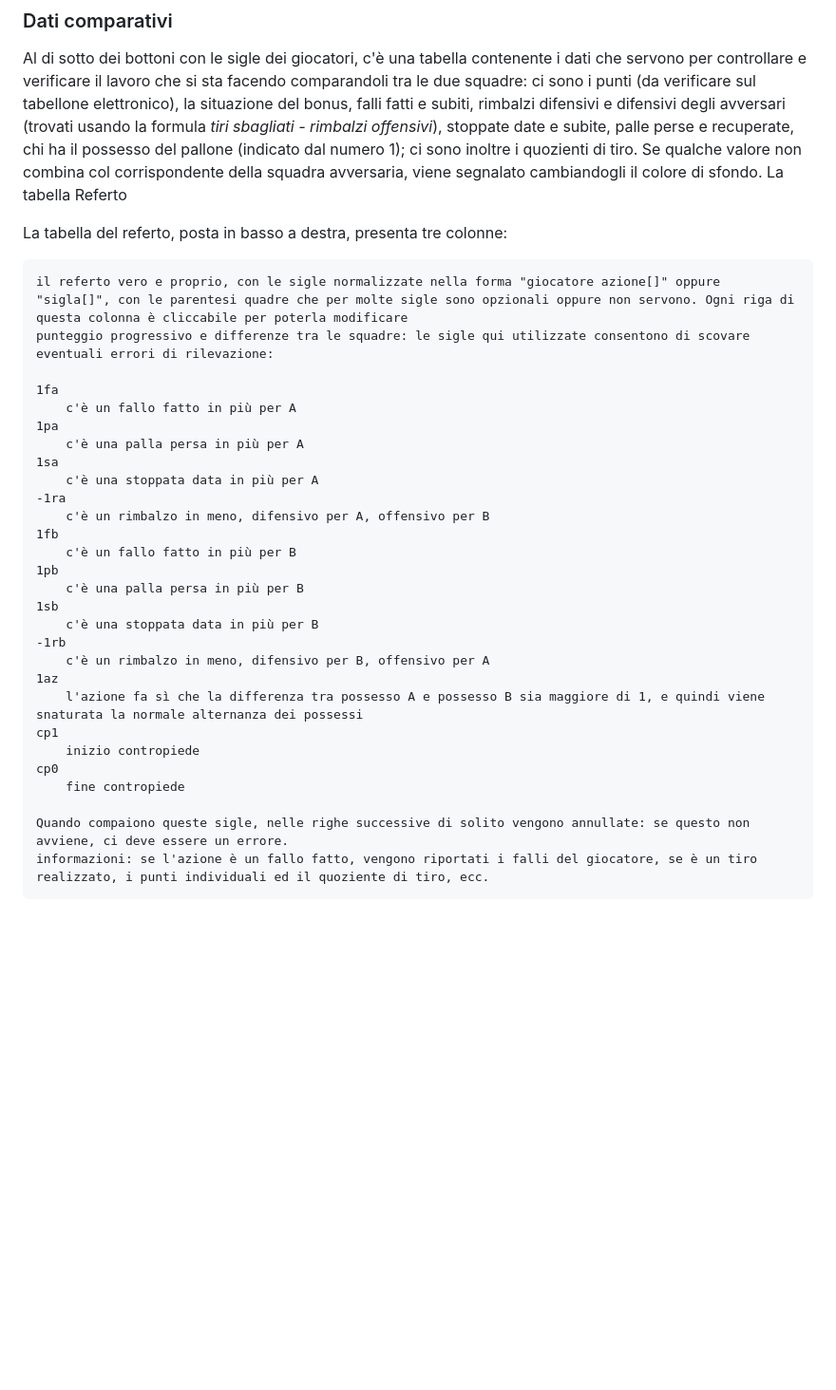
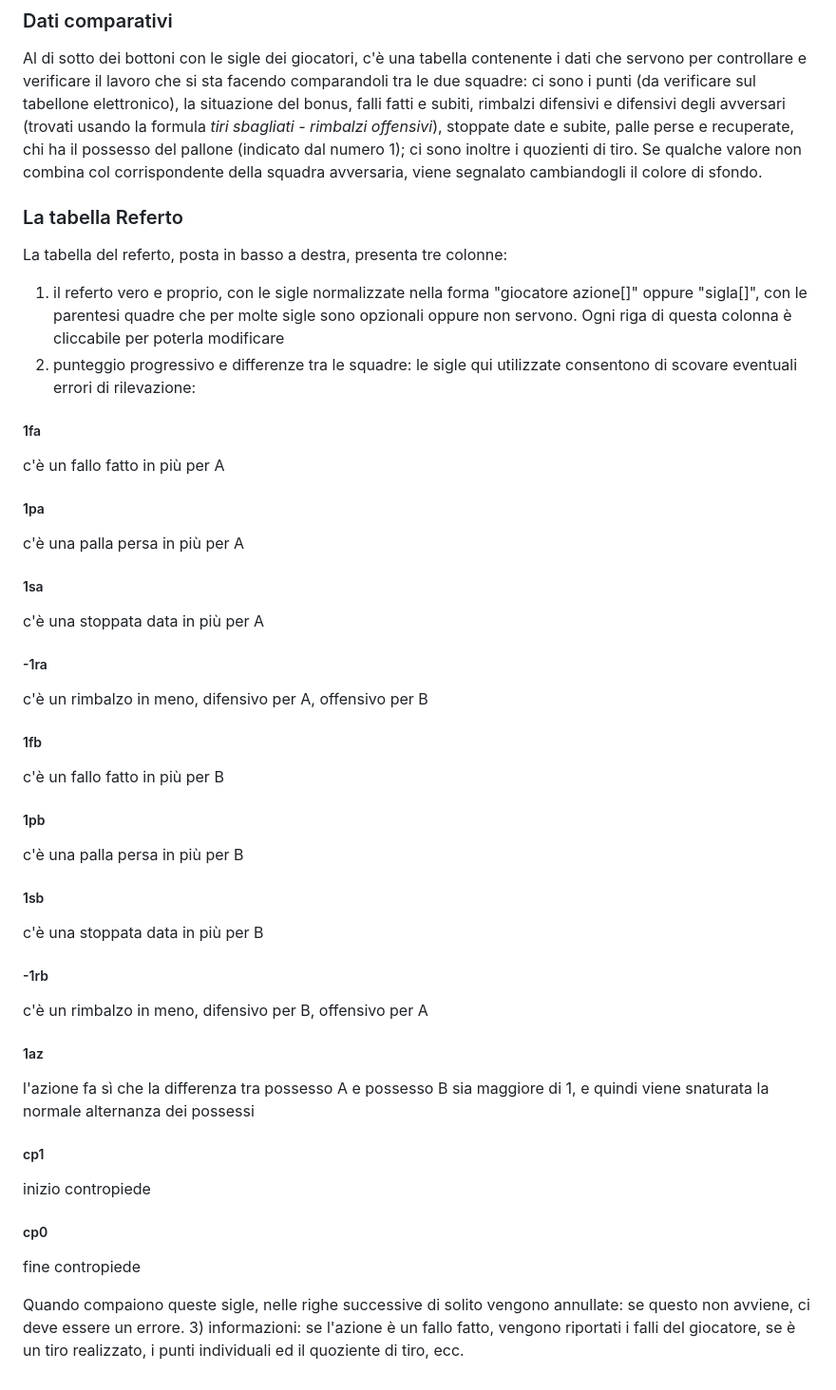
Before and after one commit to fello62/baskpad, a Markdown page: README.md, the part around the change. Shown at 95% size. Drawn GitHub-style; blank space fills up the shorter version.

```diff
--- a/README.md
+++ b/README.md
@@ -186,35 +186,34 @@ Molti dati vengono racchiusi tra parentesi quadre poste dopo una sigla: posizion
 ### Dati comparativi
 
 Al di sotto dei bottoni con le sigle dei giocatori, c'è una tabella contenente i dati che servono per controllare e verificare il lavoro che si sta facendo comparandoli tra le due squadre: ci sono i punti (da verificare sul tabellone elettronico), la situazione del bonus, falli fatti e subiti, rimbalzi difensivi e difensivi degli avversari (trovati usando la formula _tiri sbagliati - rimbalzi offensivi_), stoppate date e subite, palle perse e recuperate, chi ha il possesso del pallone (indicato dal numero 1); ci sono inoltre i quozienti di tiro. Se qualche valore non combina col corrispondente della squadra avversaria, viene segnalato cambiandogli il colore di sfondo.
-La tabella Referto
+
+### La tabella Referto
 
 La tabella del referto, posta in basso a destra, presenta tre colonne:
+1) il referto vero e proprio, con le sigle normalizzate nella forma "giocatore azione[]" oppure "sigla[]", con le parentesi quadre che per molte sigle sono opzionali oppure non servono. Ogni riga di questa colonna è cliccabile per poterla modificare
+2) punteggio progressivo e differenze tra le squadre: le sigle qui utilizzate consentono di scovare eventuali errori di rilevazione:
+##### 1fa
+c'è un fallo fatto in più per A
+##### 1pa
+c'è una palla persa in più per A
+##### 1sa
+c'è una stoppata data in più per A
+##### -1ra
+c'è un rimbalzo in meno, difensivo per A, offensivo per B
+##### 1fb
+c'è un fallo fatto in più per B
+##### 1pb
+c'è una palla persa in più per B
+##### 1sb
+c'è una stoppata data in più per B
+##### -1rb
+c'è un rimbalzo in meno, difensivo per B, offensivo per A
+##### 1az
+l'azione fa sì che la differenza tra possesso A e possesso B sia maggiore di 1, e quindi viene snaturata la normale alternanza dei possessi
+##### cp1
+inizio contropiede
+##### cp0
+fine contropiede
 
-    il referto vero e proprio, con le sigle normalizzate nella forma "giocatore azione[]" oppure "sigla[]", con le parentesi quadre che per molte sigle sono opzionali oppure non servono. Ogni riga di questa colonna è cliccabile per poterla modificare
-    punteggio progressivo e differenze tra le squadre: le sigle qui utilizzate consentono di scovare eventuali errori di rilevazione:
-
-    1fa
-        c'è un fallo fatto in più per A
-    1pa
-        c'è una palla persa in più per A
-    1sa
-        c'è una stoppata data in più per A
-    -1ra
-        c'è un rimbalzo in meno, difensivo per A, offensivo per B
-    1fb
-        c'è un fallo fatto in più per B
-    1pb
-        c'è una palla persa in più per B
-    1sb
-        c'è una stoppata data in più per B
-    -1rb
-        c'è un rimbalzo in meno, difensivo per B, offensivo per A
-    1az
-        l'azione fa sì che la differenza tra possesso A e possesso B sia maggiore di 1, e quindi viene snaturata la normale alternanza dei possessi
-    cp1
-        inizio contropiede
-    cp0
-        fine contropiede
-
-    Quando compaiono queste sigle, nelle righe successive di solito vengono annullate: se questo non avviene, ci deve essere un errore.
-    informazioni: se l'azione è un fallo fatto, vengono riportati i falli del giocatore, se è un tiro realizzato, i punti individuali ed il quoziente di tiro, ecc.
+Quando compaiono queste sigle, nelle righe successive di solito vengono annullate: se questo non avviene, ci deve essere un errore.
+3) informazioni: se l'azione è un fallo fatto, vengono riportati i falli del giocatore, se è un tiro realizzato, i punti individuali ed il quoziente di tiro, ecc.
```
